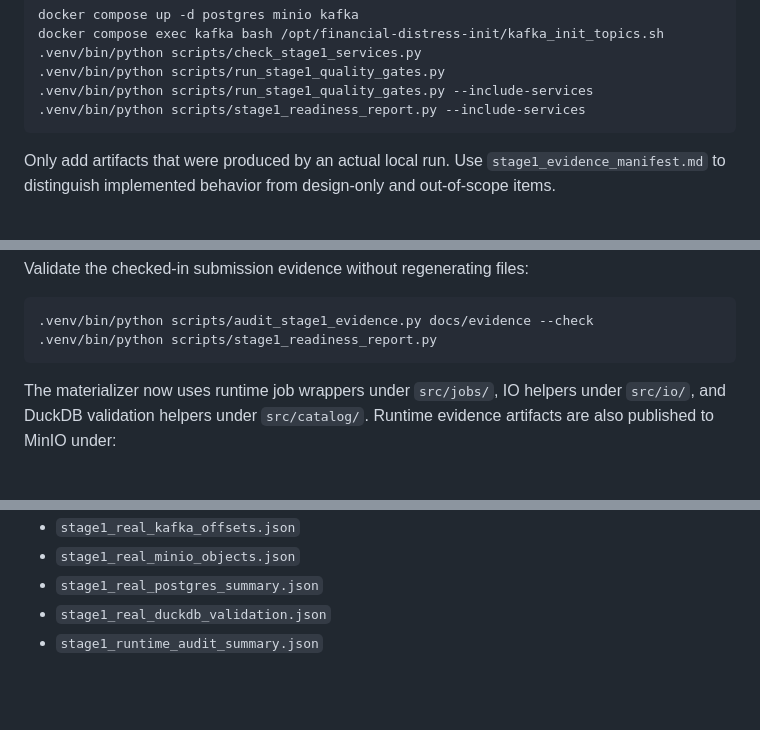
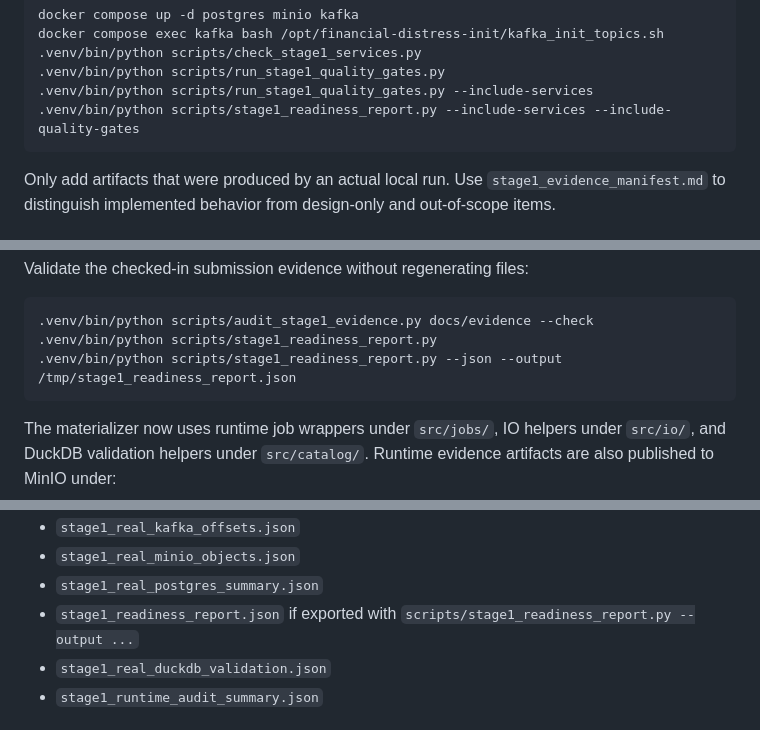
Before and after one commit to emanhthangngot/Financial-Distress-Data, a Markdown page: docs/evidence/README.md, 3 parts joined by grey strips. GitHub-like rendering; blank space fills up the shorter version.

Commit message:
docs: document readiness report artifact flow

````diff
--- a/docs/evidence/README.md
+++ b/docs/evidence/README.md
@@ -32,7 +32,7 @@ docker compose exec kafka bash /opt/financial-distress-init/kafka_init_topics.sh
 .venv/bin/python scripts/check_stage1_services.py
 .venv/bin/python scripts/run_stage1_quality_gates.py
 .venv/bin/python scripts/run_stage1_quality_gates.py --include-services
-.venv/bin/python scripts/stage1_readiness_report.py --include-services
+.venv/bin/python scripts/stage1_readiness_report.py --include-services --include-quality-gates
 ```
 
 Only add artifacts that were produced by an actual local run.
@@ -90,6 +90,7 @@ Validate the checked-in submission evidence without regenerating files:
 ```bash
 .venv/bin/python scripts/audit_stage1_evidence.py docs/evidence --check
 .venv/bin/python scripts/stage1_readiness_report.py
+.venv/bin/python scripts/stage1_readiness_report.py --json --output /tmp/stage1_readiness_report.json
 ```
 
 The materializer now uses runtime job wrappers under `src/jobs/`, IO helpers
@@ -121,6 +122,7 @@ Expected generated evidence files:
 - `stage1_real_kafka_offsets.json`
 - `stage1_real_minio_objects.json`
 - `stage1_real_postgres_summary.json`
+- `stage1_readiness_report.json` if exported with `scripts/stage1_readiness_report.py --output ...`
 - `stage1_real_duckdb_validation.json`
 - `stage1_runtime_audit_summary.json`
 
````
Also changed, not shown: README.md (+2 -0 lines), docs/mini_coursework.md (+6 -3 lines).
